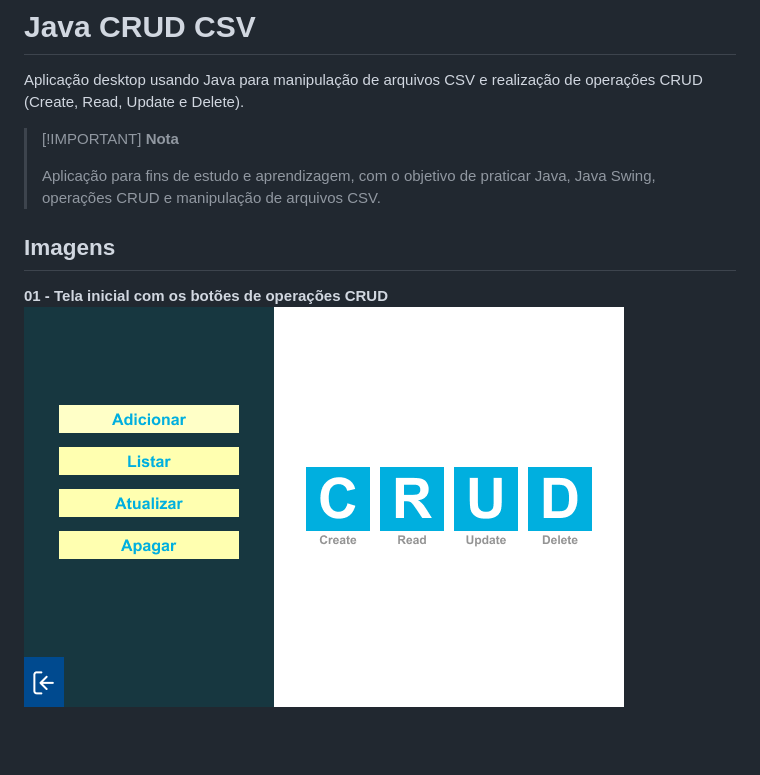
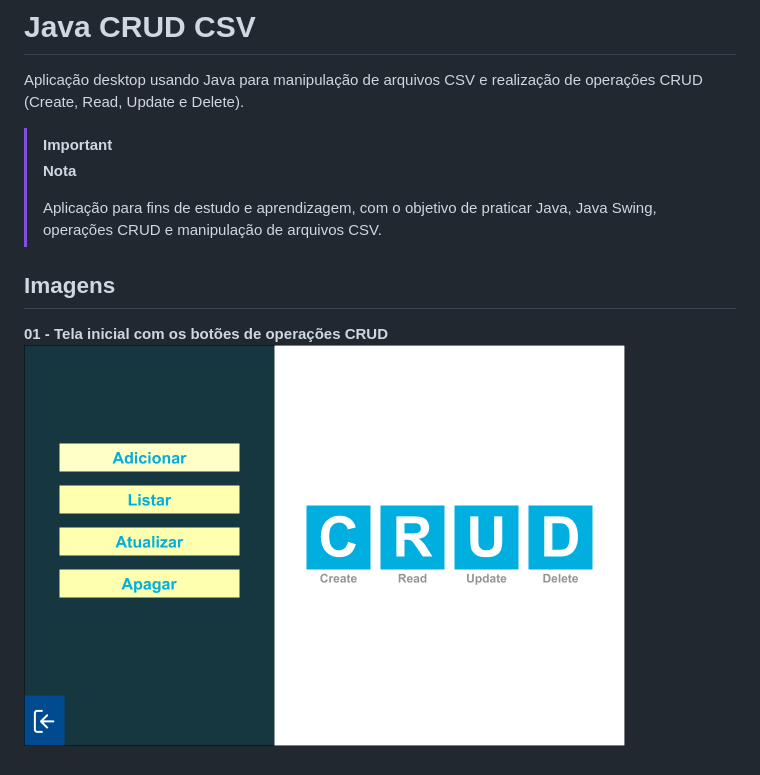
Before and after one commit to marcosbgomes/java-crud-csv, a Markdown page: README.md, the part around the change. GitHub-like rendering; pictures changed too: imgs/01-tela-inicio.png; blank space fills up the shorter version.

```diff
--- a/README.md
+++ b/README.md
@@ -2,7 +2,8 @@
 
 Aplicação desktop usando Java para manipulação de arquivos CSV e realização de operações CRUD (Create, Read, Update e Delete).
 
-> [!IMPORTANT] **Nota**
+> [!IMPORTANT]
+> **Nota**
 >
 > Aplicação para fins de estudo e aprendizagem, com o objetivo de praticar Java, Java Swing, operações CRUD e manipulação de arquivos CSV.
 
```
Also changed, not shown: 1 other file.
